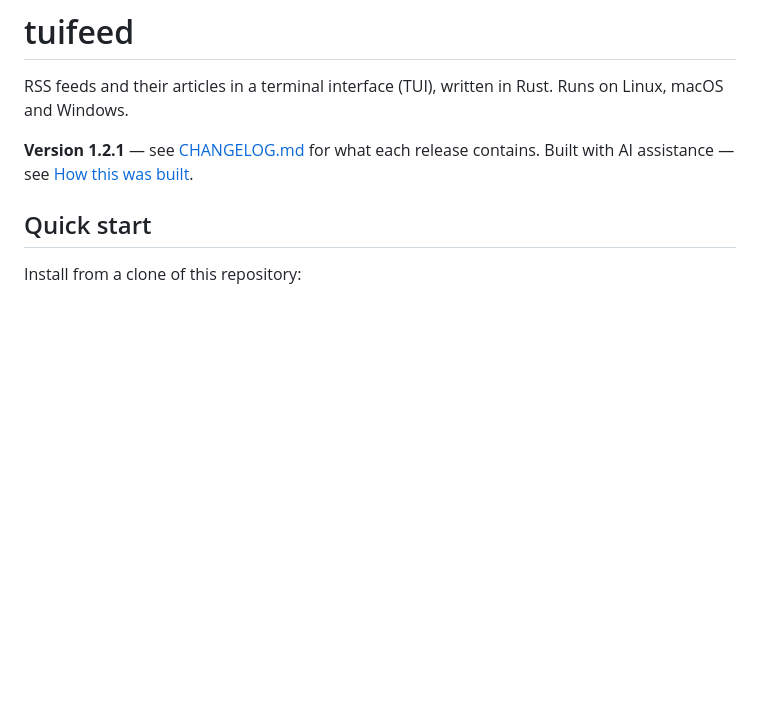
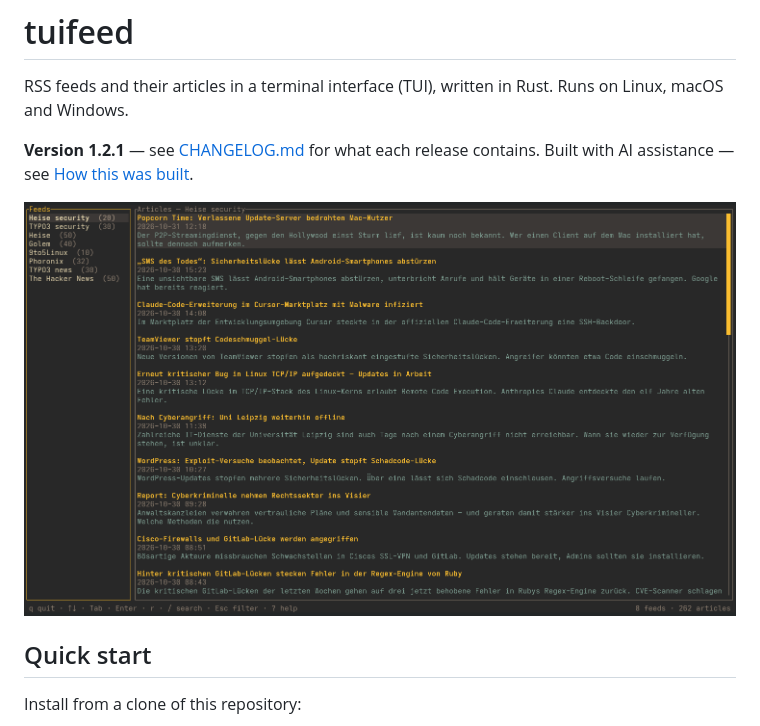
Before and after one commit to riesemann/tuifeed, a Markdown page: README.md, the part around the change. Drawn GitHub-style; pictures changed too: assets/screenshot.png (added); blank space fills up the shorter version.

Commit message:
Add a screenshot to the README
`assets/screenshot.png` sits below the intro: the feed list with the counts in use on the left,
the articles of the opened feed on the right, the status line at the bottom. It was checked for
anything private before it went in — the frame holds the app only, no terminal title, no user
name, no path and no host name.

No changelog entry: the changelog documents what a user gets from a release, and a README image is
not part of that.

```diff
--- a/README.md
+++ b/README.md
@@ -5,6 +5,8 @@ Runs on Linux, macOS and Windows.
 
 **Version 1.2.1** — see [CHANGELOG.md](CHANGELOG.md) for what each release contains.
 Built with AI assistance — see [How this was built](#how-this-was-built).
+
+![tuifeed: the configured feeds on the left, the articles of the opened feed on the right](assets/screenshot.png)
 
 ## Quick start
 
```
